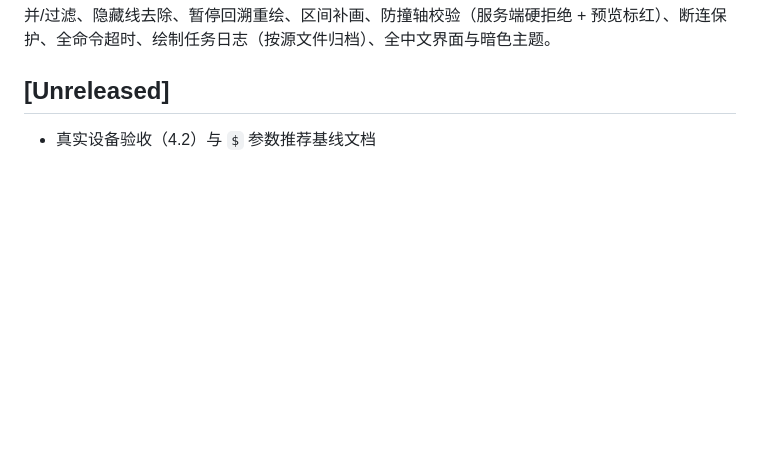
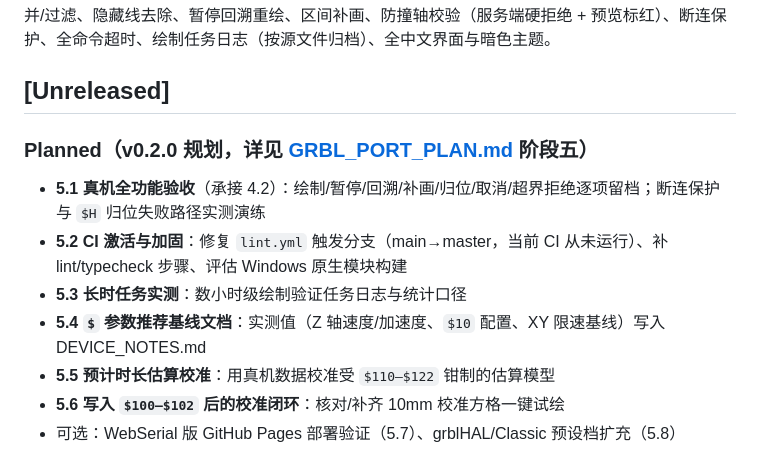
Before and after one commit to lymanzhang/Bit2AtomPlotGRBLWebUI, a Markdown page: CHANGELOG.md, the part around the change. GitHub-like rendering; blank space fills up the shorter version.

```diff
--- a/CHANGELOG.md
+++ b/CHANGELOG.md
@@ -79,4 +79,12 @@ SVG transform 完整支持、真实物理尺寸检测、三态缩放 + 九宫格
 
 ## [Unreleased]
 
-- 真实设备验收（4.2）与 `$` 参数推荐基线文档
+### Planned（v0.2.0 规划，详见 [GRBL_PORT_PLAN.md](GRBL_PORT_PLAN.md) 阶段五）
+
+- **5.1 真机全功能验收**（承接 4.2）：绘制/暂停/回溯/补画/归位/取消/超界拒绝逐项留档；断连保护与 `$H` 归位失败路径实测演练
+- **5.2 CI 激活与加固**：修复 `lint.yml` 触发分支（main→master，当前 CI 从未运行）、补 lint/typecheck 步骤、评估 Windows 原生模块构建
+- **5.3 长时任务实测**：数小时级绘制验证任务日志与统计口径
+- **5.4 `$` 参数推荐基线文档**：实测值（Z 轴速度/加速度、`$10` 配置、XY 限速基线）写入 DEVICE_NOTES.md
+- **5.5 预计时长估算校准**：用真机数据校准受 `$110–$122` 钳制的估算模型
+- **5.6 写入 `$100–$102` 后的校准闭环**：核对/补齐 10mm 校准方格一键试绘
+- 可选：WebSerial 版 GitHub Pages 部署验证（5.7）、grblHAL/Classic 预设档扩充（5.8）
```
Also changed, not shown: GRBL_PORT_PLAN.md (+48 -3 lines).
